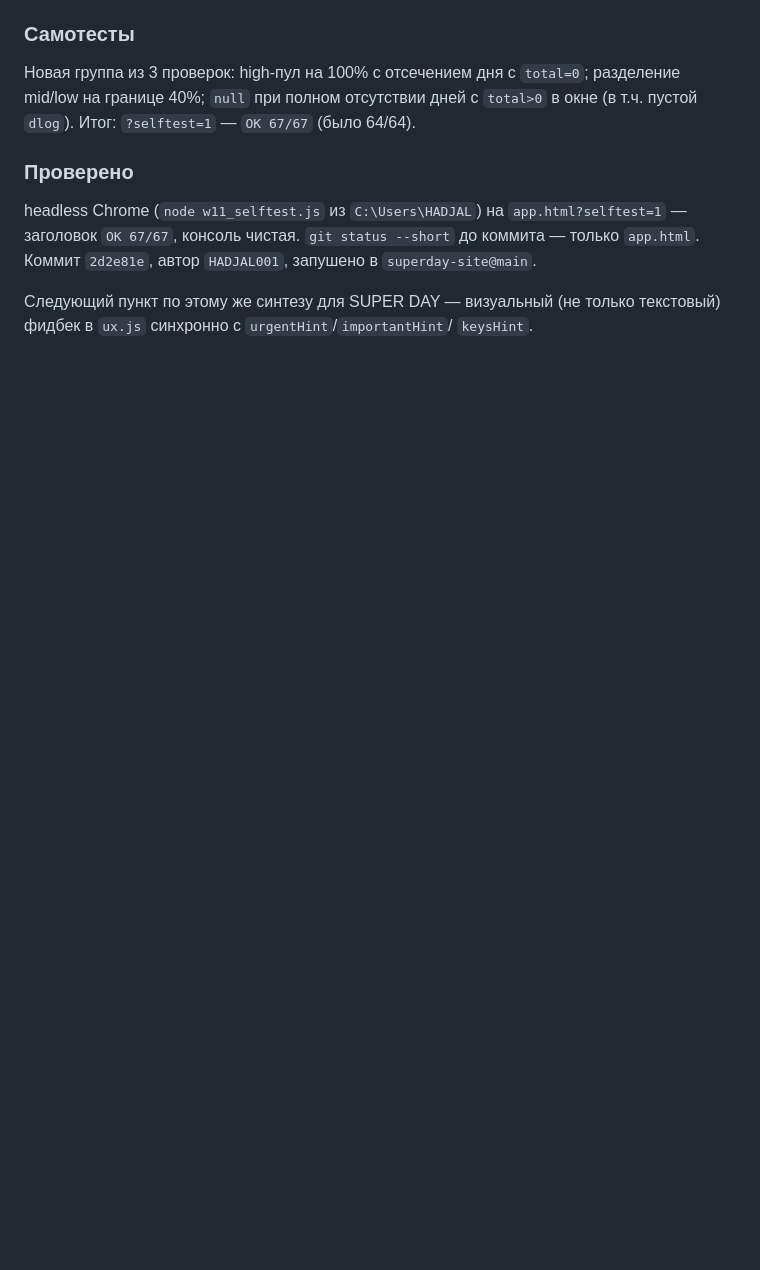
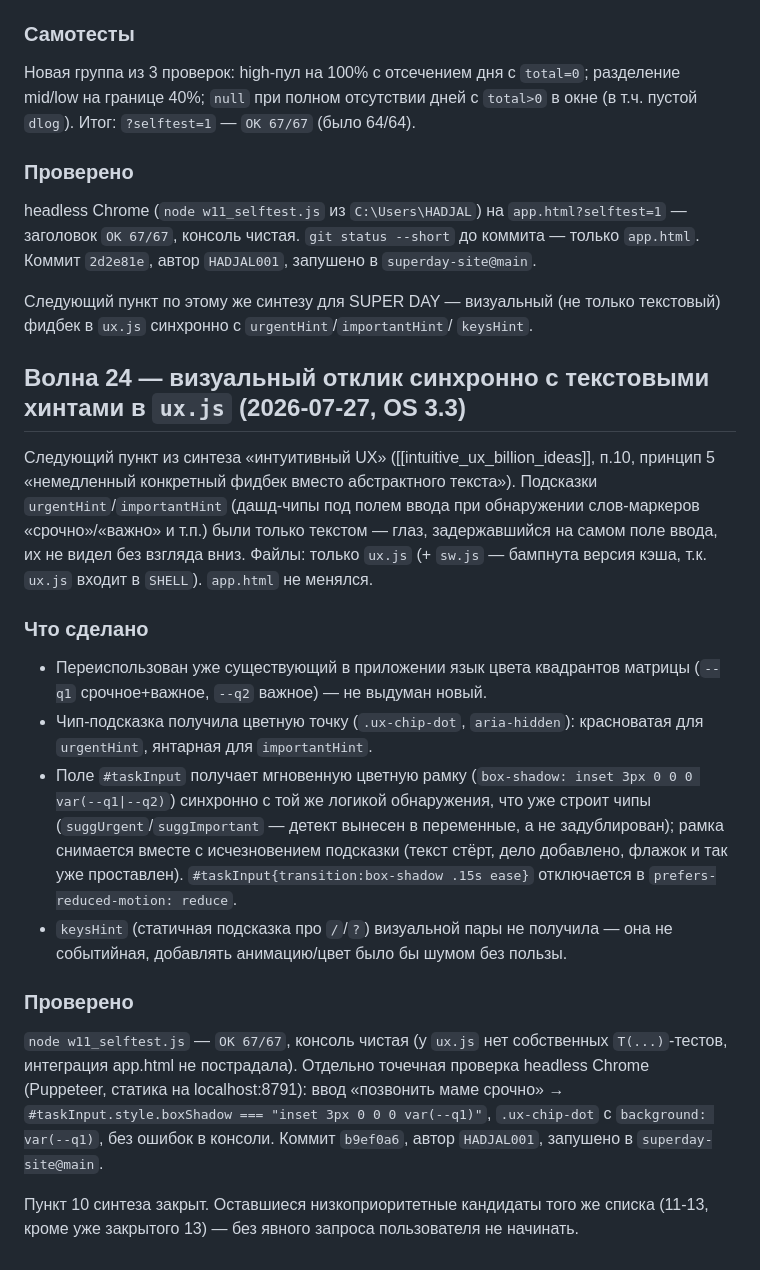
Before and after one commit to HADJAL001/superday-site, a Markdown page: COORDINATION.md, the part around the change. GitHub-like rendering; blank space fills up the shorter version.

Commit message:
docs(coordination): запись о закрытии волны 24 (визуальный отклик в ux.js)

```diff
--- a/COORDINATION.md
+++ b/COORDINATION.md
@@ -1730,3 +1730,44 @@ headless Chrome (`node w11_selftest.js` из `C:\Users\HADJAL`) на
 Следующий пункт по этому же синтезу для SUPER DAY — визуальный (не только
 текстовый) фидбек в `ux.js` синхронно с `urgentHint`/`importantHint`/
 `keysHint`.
+
+## Волна 24 — визуальный отклик синхронно с текстовыми хинтами в `ux.js` (2026-07-27, OS 3.3)
+
+Следующий пункт из синтеза «интуитивный UX» ([[intuitive_ux_billion_ideas]],
+п.10, принцип 5 «немедленный конкретный фидбек вместо абстрактного текста»).
+Подсказки `urgentHint`/`importantHint` (дашд-чипы под полем ввода при
+обнаружении слов-маркеров «срочно»/«важно» и т.п.) были только текстом —
+глаз, задержавшийся на самом поле ввода, их не видел без взгляда вниз.
+Файлы: только `ux.js` (+ `sw.js` — бампнута версия кэша, т.к. `ux.js`
+входит в `SHELL`). `app.html` не менялся.
+
+### Что сделано
+
+- Переиспользован уже существующий в приложении язык цвета квадрантов
+  матрицы (`--q1` срочное+важное, `--q2` важное) — не выдуман новый.
+- Чип-подсказка получила цветную точку (`.ux-chip-dot`, `aria-hidden`):
+  красноватая для `urgentHint`, янтарная для `importantHint`.
+- Поле `#taskInput` получает мгновенную цветную рамку (`box-shadow: inset
+  3px 0 0 0 var(--q1|--q2)`) синхронно с той же логикой обнаружения, что
+  уже строит чипы (`suggUrgent`/`suggImportant` — детект вынесен в
+  переменные, а не задублирован); рамка снимается вместе с исчезновением
+  подсказки (текст стёрт, дело добавлено, флажок и так уже проставлен).
+  `#taskInput{transition:box-shadow .15s ease}` отключается в
+  `prefers-reduced-motion: reduce`.
+- `keysHint` (статичная подсказка про `/`/`?`) визуальной пары не
+  получила — она не событийная, добавлять анимацию/цвет было бы шумом без
+  пользы.
+
+### Проверено
+
+`node w11_selftest.js` — `OK 67/67`, консоль чистая (у `ux.js` нет
+собственных `T(...)`-тестов, интеграция app.html не пострадала). Отдельно
+точечная проверка headless Chrome (Puppeteer, статика на localhost:8791):
+ввод «позвонить маме срочно» → `#taskInput.style.boxShadow ===
+"inset 3px 0 0 0 var(--q1)"`, `.ux-chip-dot` с `background: var(--q1)`,
+без ошибок в консоли. Коммит `b9ef0a6`, автор `HADJAL001`, запушено в
+`superday-site@main`.
+
+Пункт 10 синтеза закрыт. Оставшиеся низкоприоритетные кандидаты того же
+списка (11-13, кроме уже закрытого 13) — без явного запроса пользователя
+не начинать.
```
